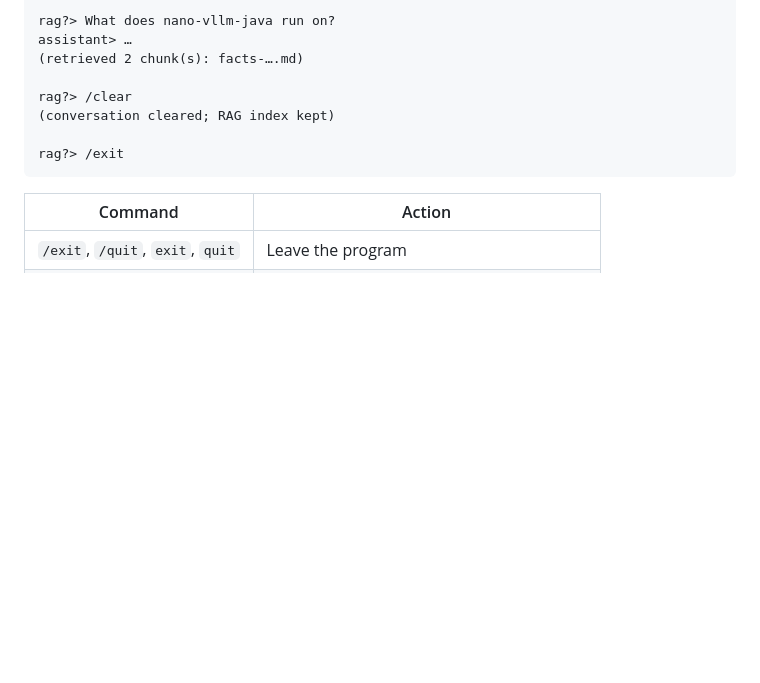
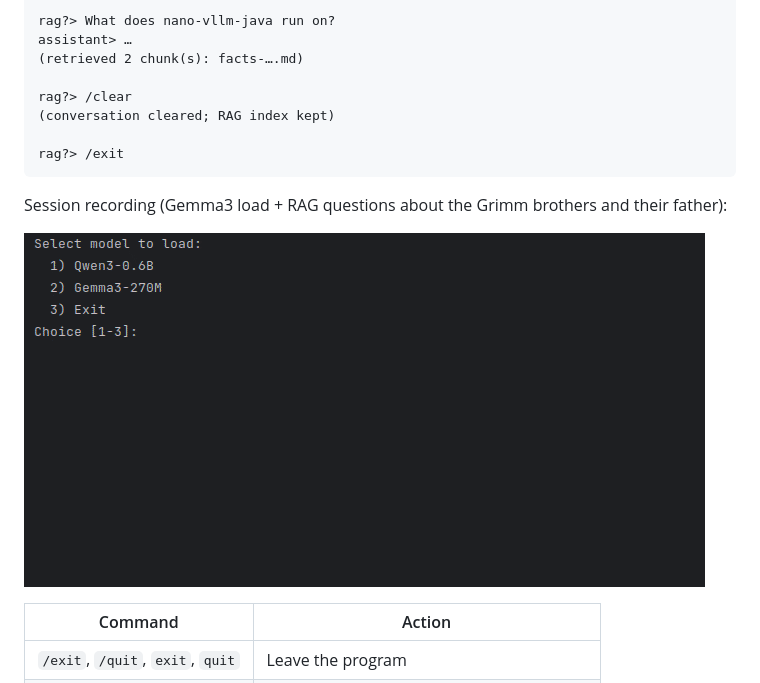
Before and after one commit to raydac/nano-vllm-java, a Markdown page: README.md, the part around the change. Drawn GitHub-style; pictures changed too: assets/java_nano_llvm_session_1.gif (added); blank space fills up the shorter version.

Commit message:
added screencast of session

````diff
--- a/README.md
+++ b/README.md
@@ -171,6 +171,10 @@ rag?> /clear
 rag?> /exit
 ```
 
+Session recording (Gemma3 load + RAG questions about the Grimm brothers and their father):
+
+![Gemma3 RAG session recording](assets/java_nano_llvm_session_1.gif)
+
 | Command                          | Action                                      |
 |----------------------------------|---------------------------------------------|
 | `/exit`, `/quit`, `exit`, `quit` | Leave the program                           |
````
Also changed, not shown: 1 other file.
